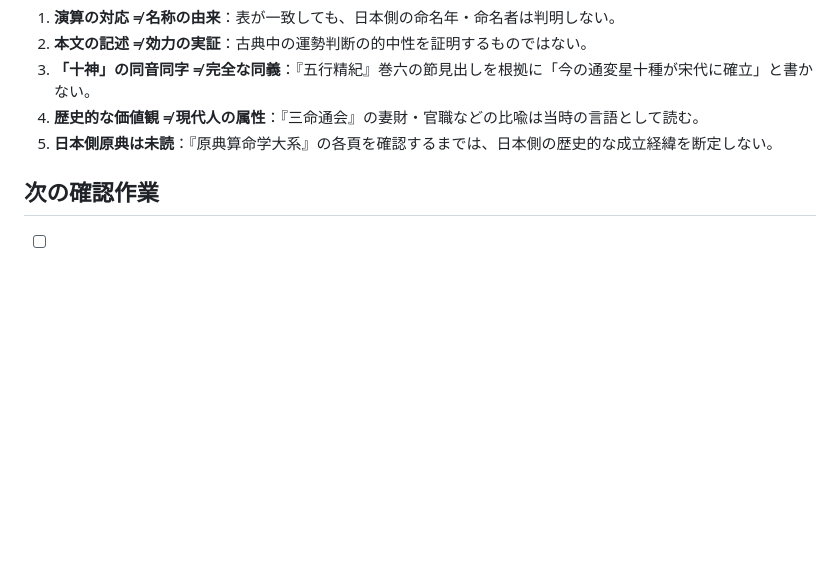
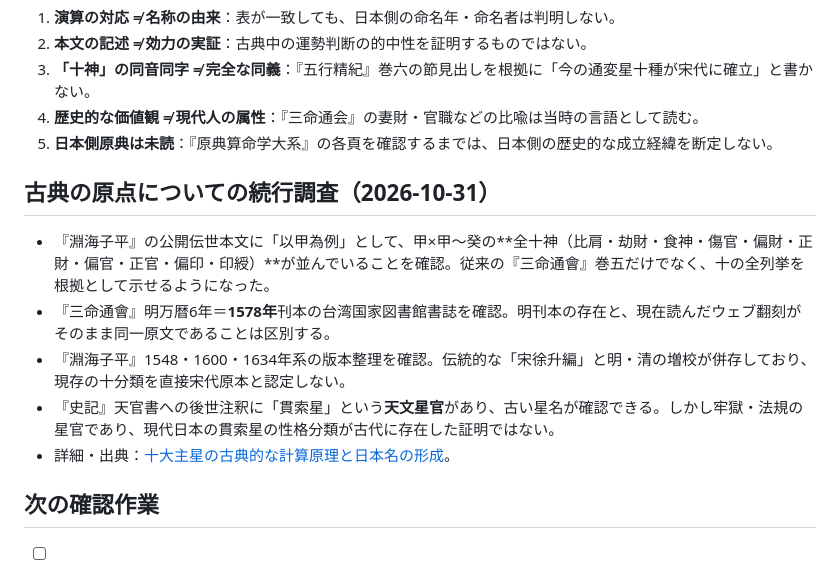
Before and after one commit to mochitadi2026-eng/sanmei-no-genryu, a Markdown page: research/ten-gods-comparison.md, the part around the change. Rendered like a GitHub page; blank space fills up the shorter version.

Commit message:
research: cross-link fuller classical ten-star origin work

```diff
--- a/research/ten-gods-comparison.md
+++ b/research/ten-gods-comparison.md
@@ -34,6 +34,14 @@
 4. **歴史的な価値観 ≠ 現代人の属性**：『三命通会』の妻財・官職などの比喩は当時の言語として読む。
 5. **日本側原典は未読**：『原典算命学大系』の各頁を確認するまでは、日本側の歴史的な成立経緯を断定しない。
 
+## 古典の原点についての続行調査（2026-10-31）
+
+- 『淵海子平』の公開伝世本文に「以甲為例」として、甲×甲〜癸の**全十神（比肩・劫財・食神・傷官・偏財・正財・偏官・正官・偏印・印綬）**が並んでいることを確認。従来の『三命通會』巻五だけでなく、十の全列挙を根拠として示せるようになった。
+- 『三命通會』明万暦6年＝**1578年**刊本の台湾国家図書館書誌を確認。明刊本の存在と、現在読んだウェブ翻刻がそのまま同一原文であることは区別する。
+- 『淵海子平』1548・1600・1634年系の版本整理を確認。伝統的な「宋徐升編」と明・清の増校が併存しており、現存の十分類を直接宋代原本と認定しない。
+- 『史記』天官書への後世注釈に「貫索星」という**天文星官**があり、古い星名が確認できる。しかし牢獄・法規の星官であり、現代日本の貫索星の性格分類が古代に存在した証明ではない。
+- 詳細・出典：[十大主星の古典的な計算原理と日本名の形成](classical-origin-ten-main-stars-2026-10-31.md)。
+
 ## 次の確認作業
 
 - [ ] 『三命通会』巻五・六の現行テキストと、四庫全書本または刊本画像を照合する。
```
